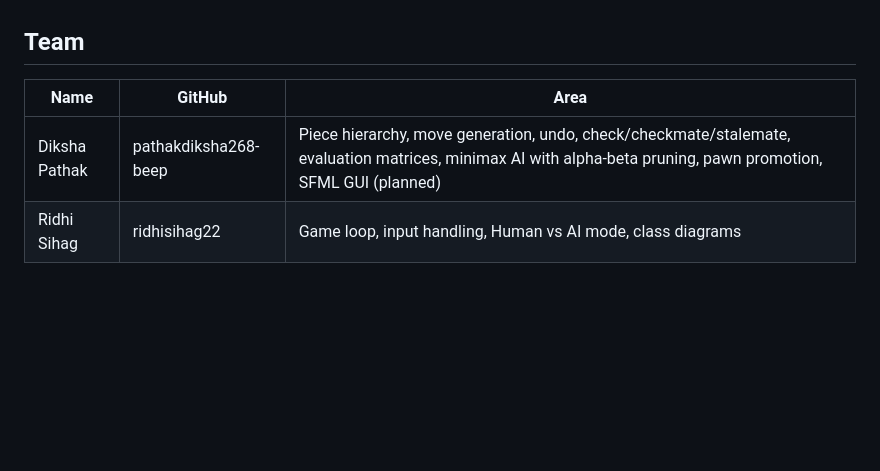
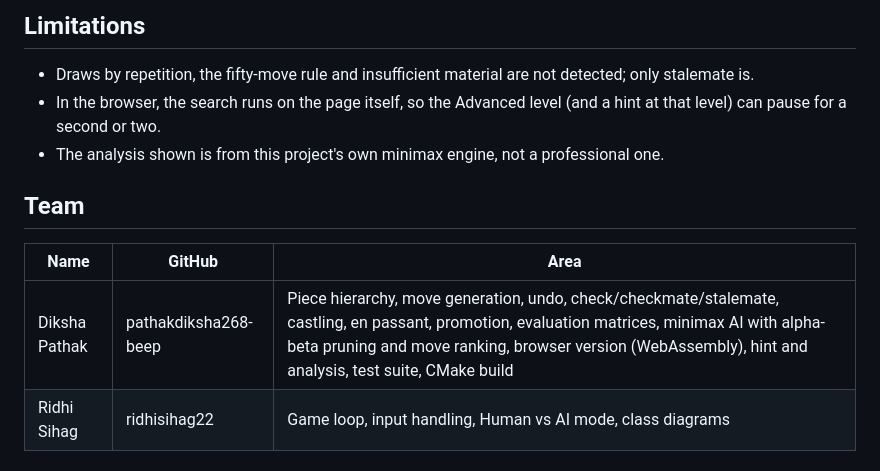
Before and after one commit to pathakdiksha268-beep/Chess-game-engine, a Markdown page: README.md, the part around one of its changes. Drawn GitHub-style; blank space fills up the shorter version.

```diff
--- a/README.md
+++ b/README.md
@@ -77,9 +134,14 @@ The program prints "Check!", "Checkmate!" or "Stalemate" when they happen.
+## Limitations
+
+- Draws by repetition, the fifty-move rule and insufficient material are not detected; only stalemate is.
+- In the browser, the search runs on the page itself, so the Advanced level (and a hint at that level) can pause for a second or two.
+- The analysis shown is from this project's own minimax engine, not a professional one.
 
 ## Team
 
 | Name | GitHub | Area |
 |---|---|---|
-| Diksha Pathak | pathakdiksha268-beep | Piece hierarchy, move generation, undo, check/checkmate/stalemate, evaluation matrices, minimax AI with alpha-beta pruning, pawn promotion, SFML GUI (planned) |
+| Diksha Pathak | pathakdiksha268-beep | Piece hierarchy, move generation, undo, check/checkmate/stalemate, castling, en passant, promotion, evaluation matrices, minimax AI with alpha-beta pruning and move ranking, browser version (WebAssembly), hint and analysis, test suite, CMake build |
 | Ridhi Sihag | ridhisihag22 | Game loop, input handling, Human vs AI mode, class diagrams |
 
 ## Git Workflow
```
Also changed, not shown: other parts of README.md (+82 -25 lines).
